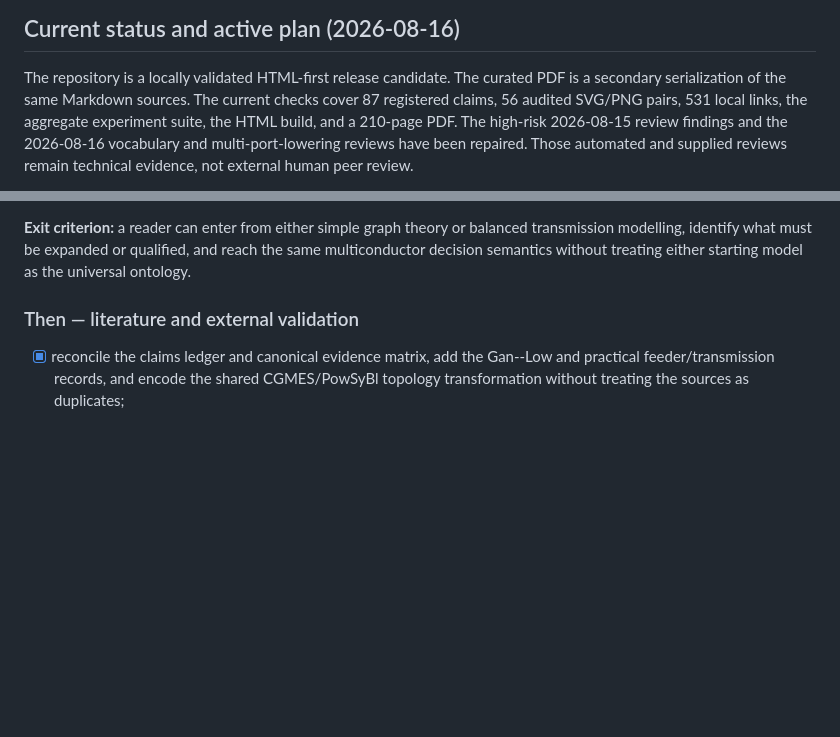
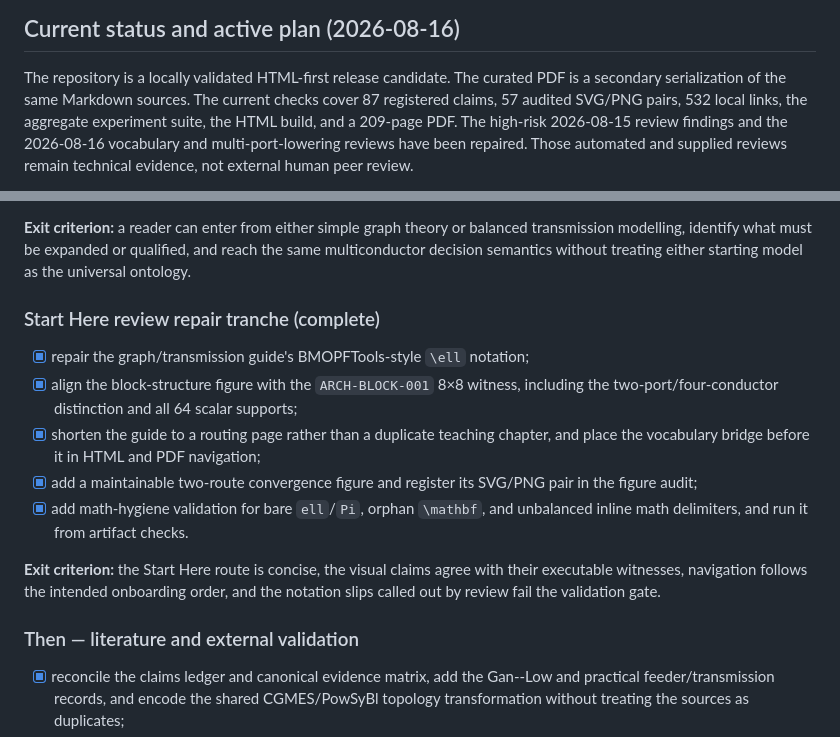
Before and after one commit to frederikgeth/multi-graph-book, a Markdown page: ROADMAP.md, 2 parts joined by grey strips. Drawn GitHub-style; blank space fills up the shorter version.

Commit message:
start here review

```diff
--- a/ROADMAP.md
+++ b/ROADMAP.md
@@ -18,8 +18,8 @@ not masquerade as completion of the others.
 
 The repository is a locally validated HTML-first release candidate. The
 curated PDF is a secondary serialization of the same Markdown sources. The
-current checks cover 87 registered claims, 56 audited SVG/PNG pairs, 531 local
-links, the aggregate experiment suite, the HTML build, and a 210-page PDF.
+current checks cover 87 registered claims, 57 audited SVG/PNG pairs, 532 local
+links, the aggregate experiment suite, the HTML build, and a 209-page PDF.
 The high-risk 2026-08-15 review findings and the 2026-08-16 vocabulary and
 multi-port-lowering reviews have been repaired. Those automated and supplied
 reviews remain technical evidence, not external human peer review.
@@ -123,6 +123,22 @@ that reordering storage cannot change the underlying network semantics.
 balanced transmission modelling, identify what must be expanded or qualified,
 and reach the same multiconductor decision semantics without treating either
 starting model as the universal ontology.
+
+### Start Here review repair tranche (complete)
+
+- [x] repair the graph/transmission guide's BMOPFTools-style ``\ell`` notation;
+- [x] align the block-structure figure with the ``ARCH-BLOCK-001`` 8×8 witness,
+  including the two-port/four-conductor distinction and all 64 scalar supports;
+- [x] shorten the guide to a routing page rather than a duplicate teaching
+  chapter, and place the vocabulary bridge before it in HTML and PDF navigation;
+- [x] add a maintainable two-route convergence figure and register its SVG/PNG
+  pair in the figure audit;
+- [x] add math-hygiene validation for bare ``ell``/``Pi``, orphan ``\mathbf``,
+  and unbalanced inline math delimiters, and run it from artifact checks.
+
+**Exit criterion:** the Start Here route is concise, the visual claims agree
+with their executable witnesses, navigation follows the intended onboarding
+order, and the notation slips called out by review fail the validation gate.
 
 ### Then — literature and external validation
 
```
Also changed, not shown: docs/src/index.md (+4 -3 lines), docs/src/assets/block-structure-bridge.png, docs/src/assets/reading-routes-graph-transmission.png (added), 10 other files.
